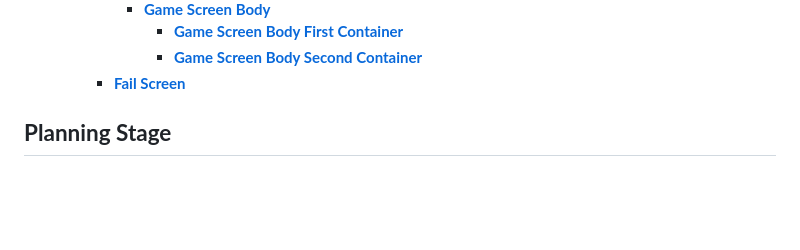
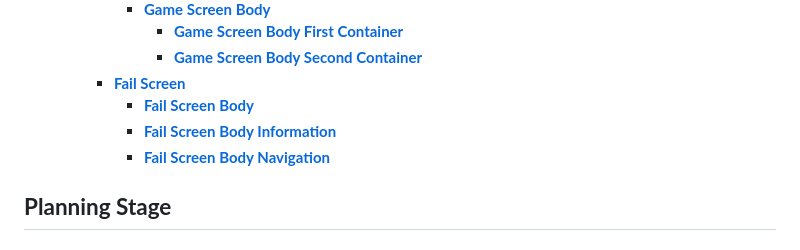
Before and after one commit to ilyasolgun11/show-down, a Markdown page: docs/README.md, the part around the change. Rendered like a GitHub page; blank space fills up the shorter version.

Commit message:
Add fail screen links to table

```diff
--- a/docs/README.md
+++ b/docs/README.md
@@ -29,6 +29,9 @@ The game's addictive nature makes it a perfect break from the outside world. The
         - [**Game Screen Body First Container**](#game-screen-body-first-container)
         - [**Game Screen Body Second Container**](#game-screen-body-second-containerr)
     - [**Fail Screen**](#fail-screen)
+      - [**Fail Screen Body**](#fail-screen-body)
+      - [**Fail Screen Body Information**](#fail-screen-body-information)
+      - [**Fail Screen Body Navigation**](#fail-screen-body-navigation)
 
 ## **Planning Stage** <a name="planning-stage"></a>
 
```
